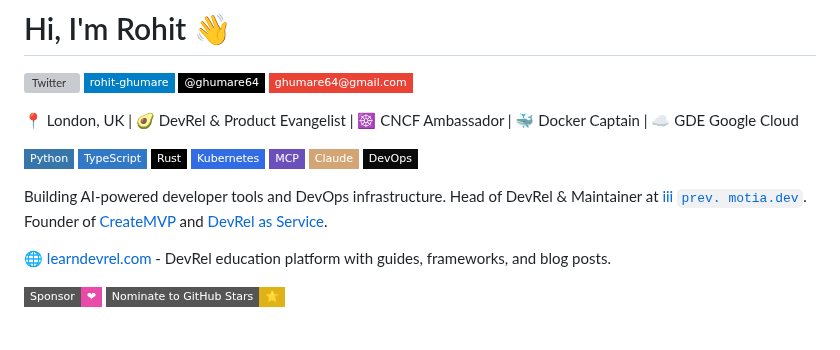
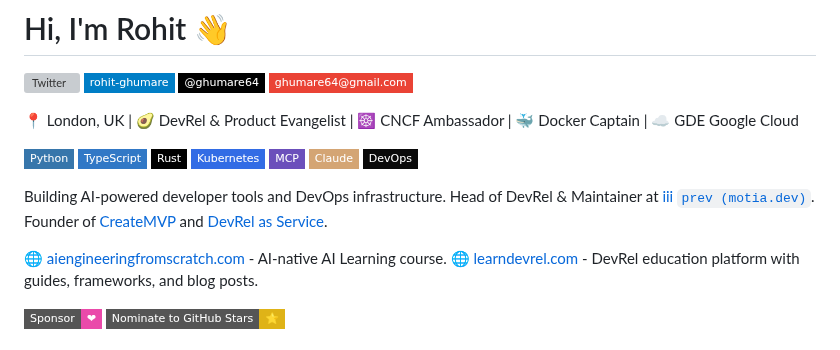
Before and after one commit to rohitg00/rohitg00, a Markdown page: README.md, the part around the change. GitHub-like rendering; badges without logos; grey boxes are pictures that could not be loaded.

```diff
--- a/README.md
+++ b/README.md
@@ -6,8 +6,9 @@
 
 ![Python](https://img.shields.io/badge/-Python-3776AB?style=flat-square&logo=python&logoColor=white) ![TypeScript](https://img.shields.io/badge/-TypeScript-3178C6?style=flat-square&logo=typescript&logoColor=white) ![Rust](https://img.shields.io/badge/-Rust-000000?style=flat-square&logo=rust&logoColor=white) ![Kubernetes](https://img.shields.io/badge/-Kubernetes-326CE5?style=flat-square&logo=kubernetes&logoColor=white) ![MCP](https://img.shields.io/badge/-MCP-6B4FBB?style=flat-square) ![Claude](https://img.shields.io/badge/-Claude-D4A574?style=flat-square&logo=anthropic&logoColor=white) ![DevOps](https://img.shields.io/badge/-DevOps-0A0A0A?style=flat-square)
 
-Building AI-powered developer tools and DevOps infrastructure. Head of DevRel & Maintainer at [iii `prev. motia.dev`](https://github.com/motiadev/motia). Founder of [CreateMVP](https://createmvps.app) and [DevRel as Service](https://devrelasservice.com).
+Building AI-powered developer tools and DevOps infrastructure. Head of DevRel & Maintainer at [iii `prev (motia.dev)`](https://github.com/motiadev/motia). Founder of [CreateMVP](https://createmvps.app) and [DevRel as Service](https://devrelasservice.com).
 
+🌐 [aiengineeringfromscratch.com](https://aiengineeringfromscratch.com) - AI-native AI Learning course.
 🌐 [learndevrel.com](https://learndevrel.com) - DevRel education platform with guides, frameworks, and blog posts.
 
 [![Sponsor](https://img.shields.io/badge/Sponsor-❤-ea4aaa?style=flat-square&logo=githubsponsors&logoColor=white)](https://github.com/sponsors/rohitg00) [![Nominate to GitHub Stars](https://img.shields.io/badge/Nominate_to_GitHub_Stars-⭐-yellow?style=flat-square)](https://stars.github.com/nominate/)
```
